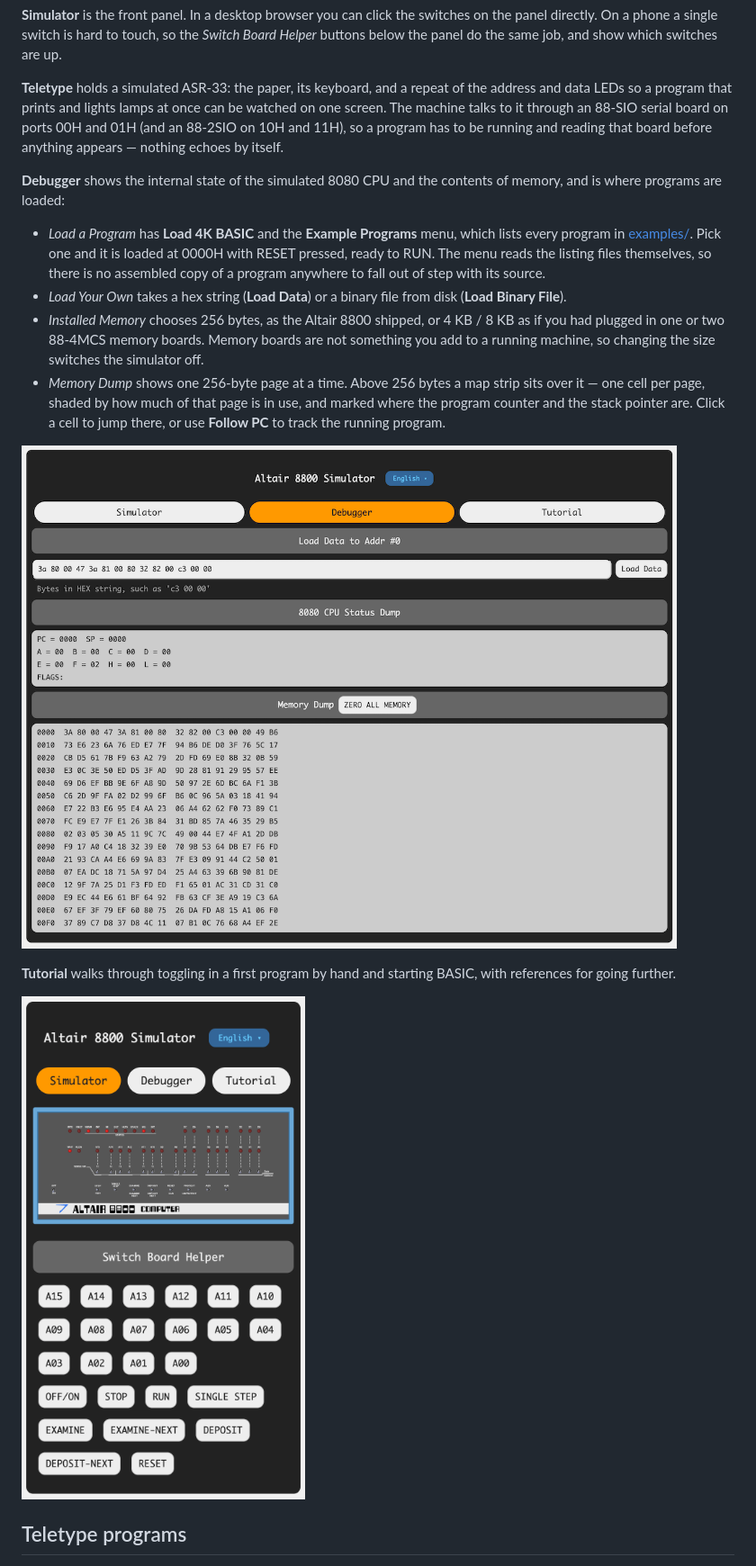
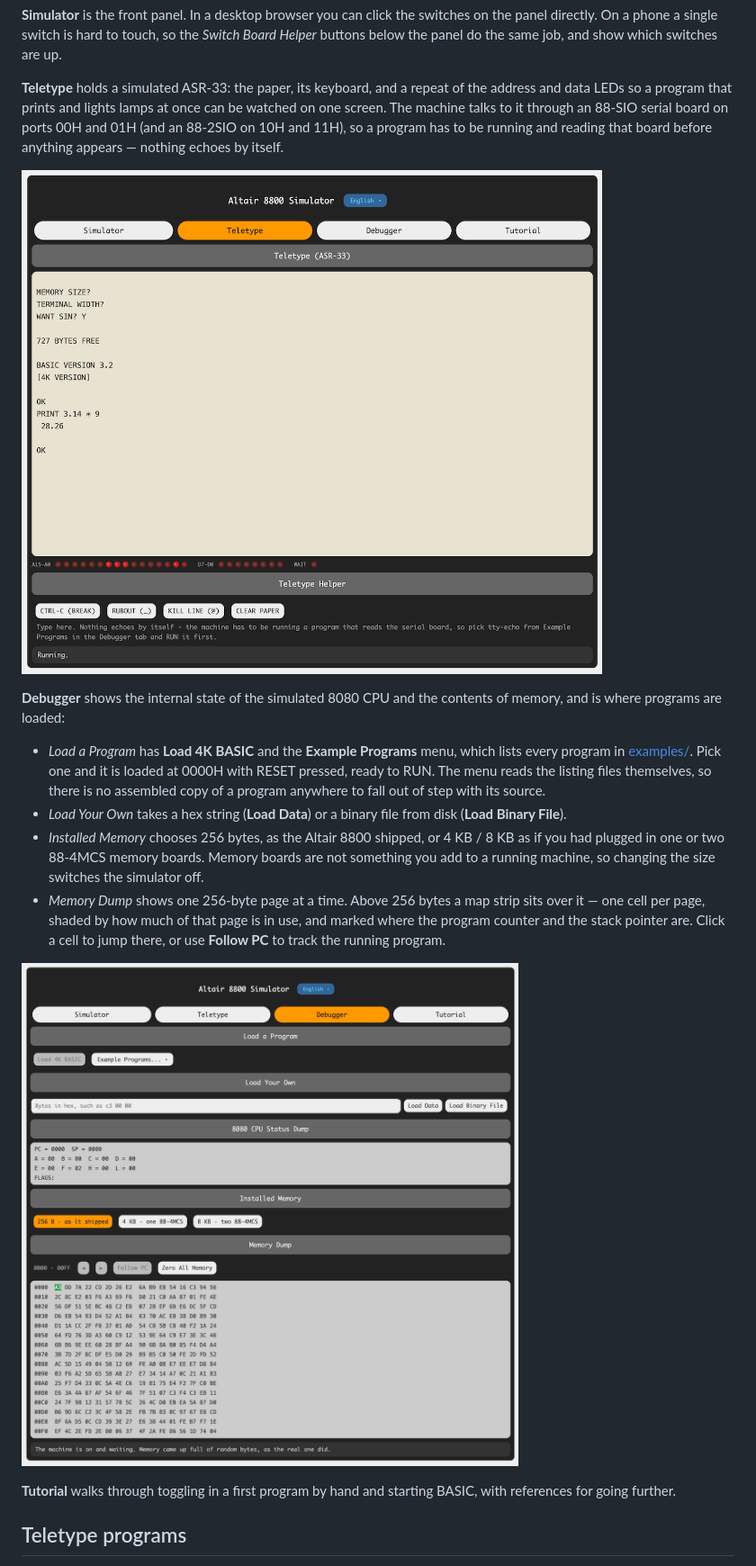
Before and after one commit to wixette/8800-simulator, a Markdown page: README.md, the part around one of its changes. Shown at 90% size. GitHub-like rendering; pictures changed too: screenshots/debugger.png (added), screenshots/sim-debug.png (deleted), screenshots/sim-mobile.png (deleted).

```diff
--- a/README.md
+++ b/README.md
@@ -59,6 +59,8 @@ to it through an 88-SIO serial board on ports 00H and 01H (and an
 88-2SIO on 10H and 11H), so a program has to be running and reading
 that board before anything appears — nothing echoes by itself.
 
+![The Teletype tab running 4K BASIC: MEMORY SIZE?, 727 BYTES FREE, then PRINT 3.14 * 9 answered with 28.26](./screenshots/teletype.png)
+
 **Debugger** shows the internal state of the simulated 8080 CPU and
 the contents of memory, and is where programs are loaded:
 
@@ -79,12 +81,10 @@ the contents of memory, and is where programs are loaded:
   stack pointer are. Click a cell to jump there, or use **Follow PC** to
   track the running program.
 
-![8800 Debugger](./screenshots/sim-debug.png)
+![The Debugger tab: the loaders, the CPU registers, installed memory and the memory dump](./screenshots/debugger.png)
 
 **Tutorial** walks through toggling in a first program by hand and
 starting BASIC, with references for going further.
-
-![8800 Mobile](./screenshots/sim-mobile.png)
 
 ## Teletype programs
 
```
Also changed, not shown: other parts of README.md (+1 -1 lines), docs/ms-basic-4k.md (+5 -4 lines), screenshots/panel.png (added), screenshots/sim-panel.png (deleted).
